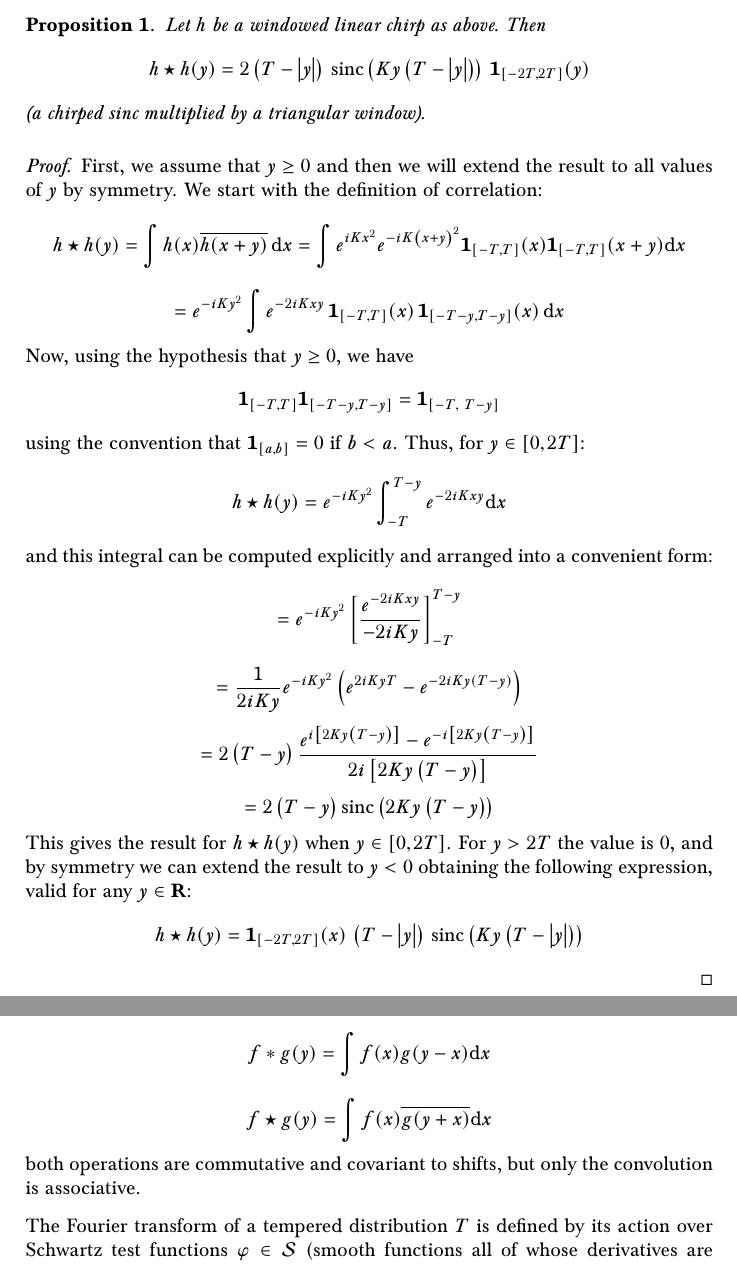
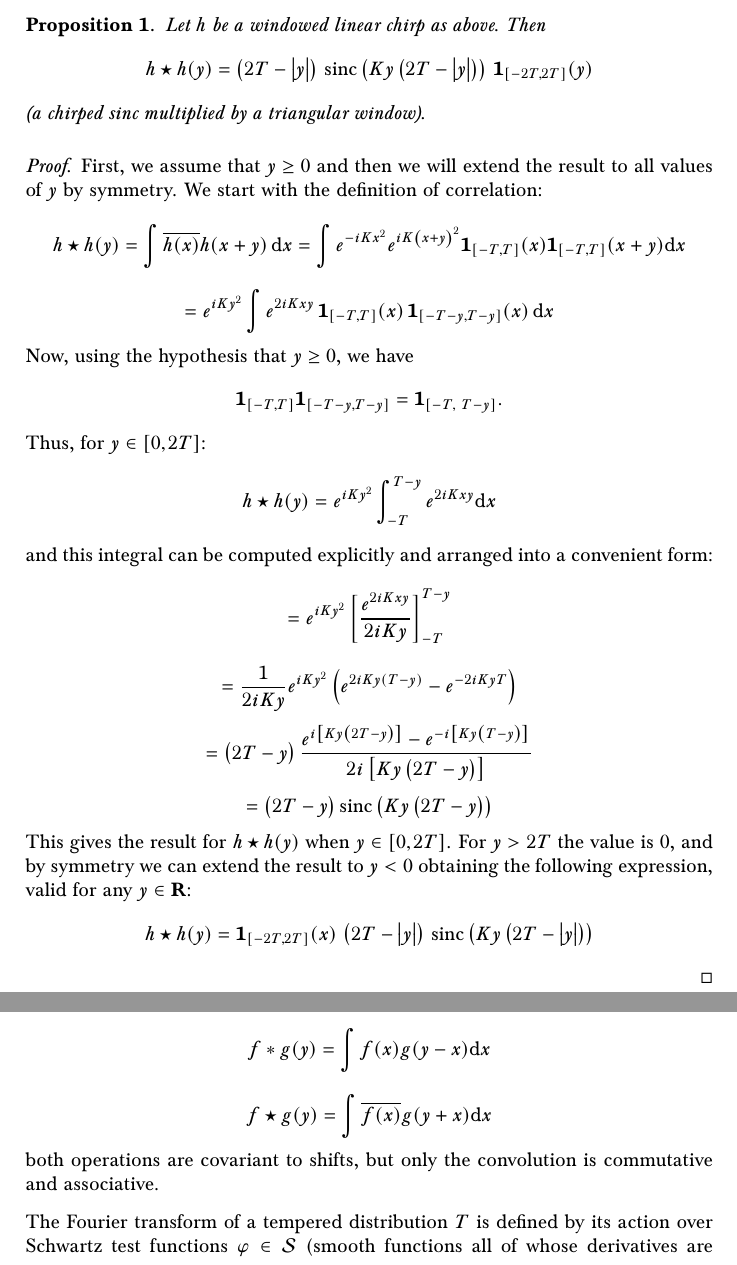
Before and after one commit to mnhrdt/phoqueouzygne, a LaTeX document (doc/a/a.tex): two parts of pages 4 and 5 of 5, joined at a grey line, cut so that both start at the same text. Compiled offline with pdfLaTeX.

Commit message:
use correct cross-correlation formula

```diff
--- a/doc/a/a.tex
+++ b/doc/a/a.tex
@@ -182,9 +182,9 @@ of the chirp.
 	Let~$h$ be a windowed linear chirp as above.  Then
 	\[
 		h\star h(y)=
-		2\paren{T-\abs{y}}
+		\paren{2T-\abs{y}}
 		\,
-		\mathrm{sinc}\paren{ Ky\paren{T-\abs{y}} }
+		\mathrm{sinc}\paren{ Ky\paren{2T-\abs{y}} }
 		\,
 		\1_{[-2T,2T]}(y)
 	\]
@@ -198,20 +198,20 @@ of the chirp.
 		h\star h (y)
 		=
 		\int
-		h(x)\overline{h(x+y)}\,\ud x
+		\overline{h(x)}h(x+y)\,\ud x
 		=
 		\int
-		e^{iKx^2}
-		e^{-iK\paren{x+y}^2}
+		e^{-iKx^2}
+		e^{iK\paren{x+y}^2}
 		\1_{[-T,T]} (x)
 		\1_{[-T,T]} (x+y)
 		\ud x
 	\]
 	\[
 		=
-		e^{-iKy^2}
+		e^{iKy^2}
 		\int
-		e^{-2iKxy}
+		e^{2iKxy}
 		\,
 		\1_{[-T,T]} (x)
 		\,
@@ -225,55 +225,57 @@ of the chirp.
 		=
 %		\1_{[\max(-T,-T-y),\ \min(T,T-y)]}
 %		=
-		\1_{[-T,\ T-y]}
+		\1_{[-T,\ T-y]}.
 	\]
-	using the convention that~$\1_{[a,b]}=0$ if~$b<a$.
+	%using the convention that~$\1_{[a,b]}=0$ if~$b<a$.
 	Thus, for~$y\in[0,2T]$:
 	\[
 		h\star h (y)
 		=
-		e^{-iKy^2}
+		e^{iKy^2}
 		\int_{-T}^{T-y}
-		e^{-2iKxy}
+		e^{2iKxy}
 		\ud x
 	\]
 	and this integral can be computed explicitly and arranged into a convenient
 	form:
 	\[
 		=
-		e^{-iKy^2}
+		e^{iKy^2}
 		\left[
-			\frac{\displaystyle e^{-2iKxy}}{-2iKy}
+			\frac{\displaystyle e^{2iKxy}}{2iKy}
 		\right]_{-T}^{T-y}
 	\]
 	\[
 		=
 		\frac{1}{2iKy}
-		e^{-iKy^2}
+		e^{iKy^2}
 		\paren{
-			e^{2iKyT}-e^{-2iKy(T-y)}
+			e^{2iKy(T-y)}
+			-
+			e^{-2iKyT}
 		}
 	\]
 	\[
 		=
-		2\paren{T-y}
+		\paren{2T-y}
 		\frac{
-			e^{i\left[2Ky\paren{T-y}\right]}-e^{-i\left[2Ky\paren{T-y}\right]}
+			e^{i\left[Ky\paren{2T-y}\right]}-e^{-i\left[Ky\paren{T-y}\right]}
 			}{
-				2i\left[2Ky\paren{T-y}\right]
+				2i\left[Ky\paren{2T-y}\right]
 		}
 	\]
 	\[
 		=
-		2\paren{T-y}\mathrm{sinc}\paren{2Ky\paren{T-y}}
+		\paren{2T-y}\mathrm{sinc}\paren{Ky\paren{2T-y}}
 	\]
 	This gives the result for~$h\star h(y)$ when~$y\in[0,2T]$.  For~$y>2T$ the
 	value is~$0$, and by symmetry we can extend the result to~$y<0$ obtaining
 	the following expression, valid for any~$y\in\R$:
 	\[
-		h\star h(y)=\1_{[-2T,2T]}(x)\,\paren{T-\abs{y}}
+		h\star h(y)=\1_{[-2T,2T]}(x)\,\paren{2T-\abs{y}}
 		\,
-		\mathrm{sinc}\paren{ Ky\paren{T-\abs{y}} }
+		\mathrm{sinc}\paren{ Ky\paren{2T-\abs{y}} }
 	\]
 \end{proof}
 
@@ -288,9 +290,9 @@ $$ \hat{u}(y)=\frac{1}{\sqrt{2\pi}}\int u(x)e^{-ixy}\ud x $$
 $$ \check{u}(y)=\frac{1}{\sqrt{2\pi}}\int u(x)e^{ixy}\ud x $$
 and the following notation for convolution and correlation
 $$ f*g(y)=\int f(x)g(y-x)\ud x $$
-$$ f\star g(y)=\int f(x)\overline{g(y+x)}\ud x $$
-both operations are commutative and covariant to shifts, but only the
-convolution is associative.
+$$ f\star g(y)=\int \overline{f(x)}g(y+x)\ud x $$
+both operations are covariant to shifts, but only the
+convolution is commutative and associative.
 
 
 %The tempered distributions are defined as the dual of the Schwartz space
```
